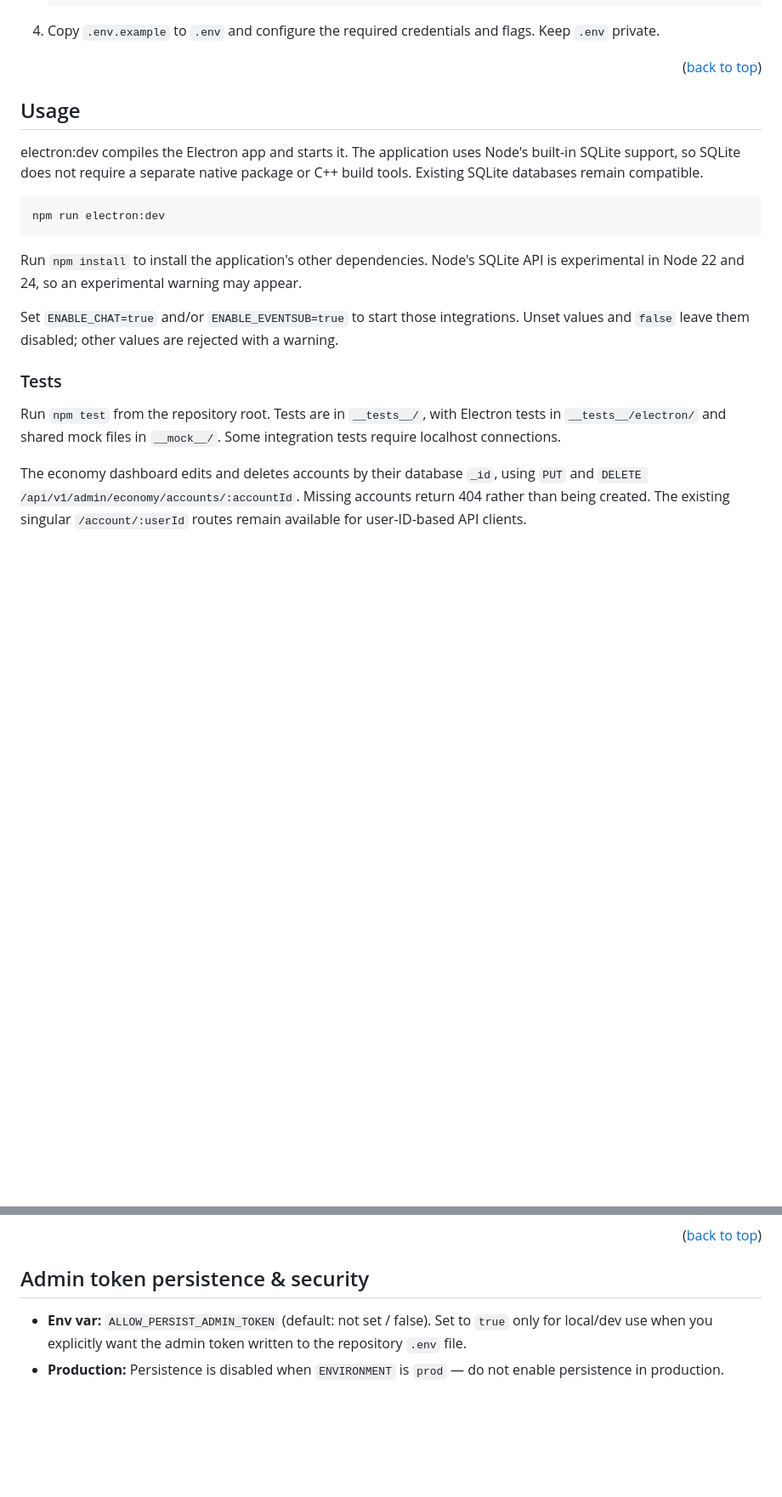
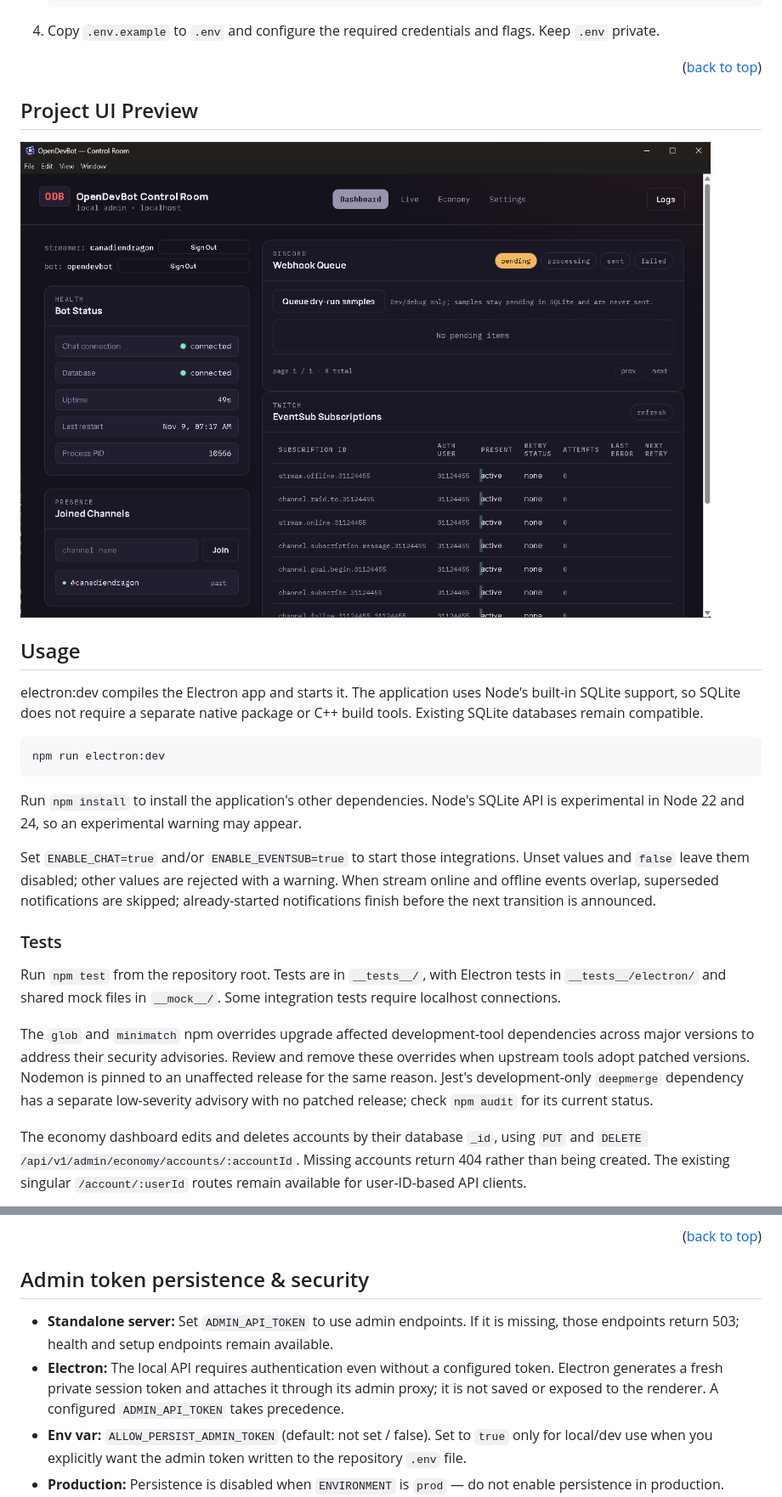
Before and after one commit to SkullGaming31/OpenDevBot, a Markdown page: README.md, 2 parts joined by grey strips. Shown at 85% size. Drawn GitHub-style; pictures changed too: opendevbot.png; blank space fills up the shorter version.

```diff
--- a/README.md
+++ b/README.md
@@ -122,6 +122,9 @@ To get a local copy up and running follow these simple example steps. -->
 
 <p align="right">(<a href="#top">back to top</a>)</p>
 
+## Project UI Preview
+<img src="opendevbot.png" alt="Project Preview">
+
 <!-- USAGE EXAMPLES -->
 ## Usage
 <p>electron:dev compiles the Electron app and starts it. The application uses Node's built-in SQLite support, so SQLite does not require a separate native package or C++ build tools. Existing SQLite databases remain compatible.</p>
@@ -134,12 +137,22 @@ Run `npm install` to install the application's other dependencies. Node's SQLite
 
 Set `ENABLE_CHAT=true` and/or `ENABLE_EVENTSUB=true` to start those integrations.
 Unset values and `false` leave them disabled; other values are rejected with a warning.
+When stream online and offline events overlap, superseded notifications are
+skipped; already-started notifications finish before the next transition is
+announced.
 
 ### Tests
 
 Run `npm test` from the repository root. Tests are in `__tests__/`, with Electron
 tests in `__tests__/electron/` and shared mock files in `__mock__/`. Some
 integration tests require localhost connections.
+
+The `glob` and `minimatch` npm overrides upgrade affected development-tool
+dependencies across major versions to address their security advisories. Review
+and remove these overrides when upstream tools adopt patched versions. Nodemon
+is pinned to an unaffected release for the same reason. Jest's development-only
+`deepmerge` dependency has a separate low-severity advisory with no patched
+release; check `npm audit` for its current status.
 
 The economy dashboard edits and deletes accounts by their database `_id`, using
 `PUT` and `DELETE /api/v1/admin/economy/accounts/:accountId`. Missing accounts
@@ -181,6 +195,12 @@ logs window use a bundled Vue runtime and do not require a CDN to load.
 
 ## Admin token persistence & security
 
+- **Standalone server:** Set `ADMIN_API_TOKEN` to use admin endpoints. If it is
+  missing, those endpoints return 503; health and setup endpoints remain available.
+- **Electron:** The local API requires authentication even without a configured
+  token. Electron generates a fresh private session token and attaches it through
+  its admin proxy; it is not saved or exposed to the renderer. A configured
+  `ADMIN_API_TOKEN` takes precedence.
 - **Env var:** `ALLOW_PERSIST_ADMIN_TOKEN` (default: not set / false). Set to `true` only for local/dev use when you explicitly want the admin token written to the repository `.env` file.
 - **Production:** Persistence is disabled when `ENVIRONMENT` is `prod` — do not enable persistence in production. Tokens persisted to disk are sensitive and should never be stored in shared or committed files.
 - **How it works:** The app accepts admin credentials via the `x-admin-token` header or the `admin_token` cookie only (query parameters are no longer accepted). Sensitive comparisons use a timing-safe compare to reduce attack surface.
```
Also changed, not shown: other parts of README.md (+2 -1 lines), QA-REPORT.md (+38 -46 lines), 14 other files.
